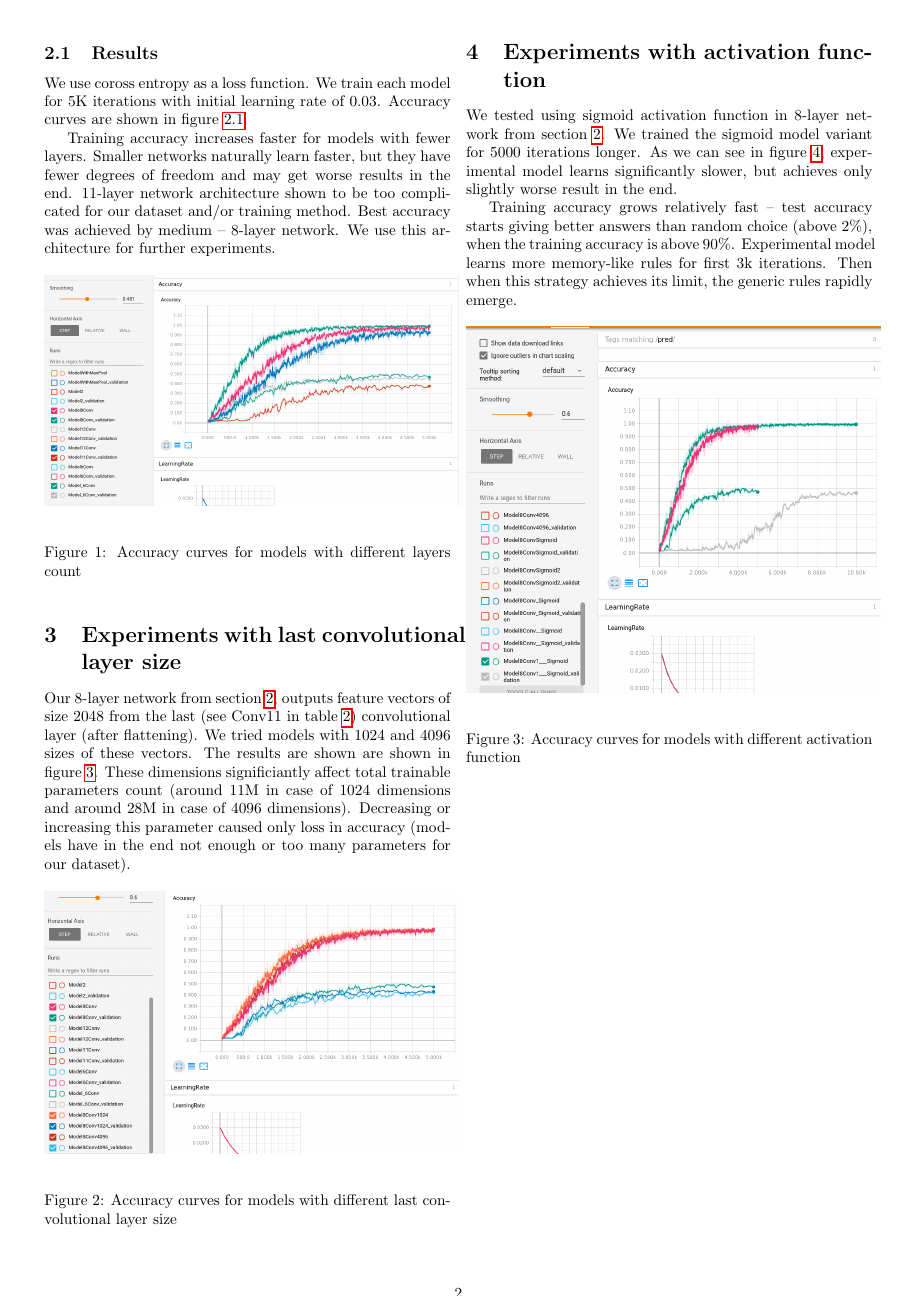
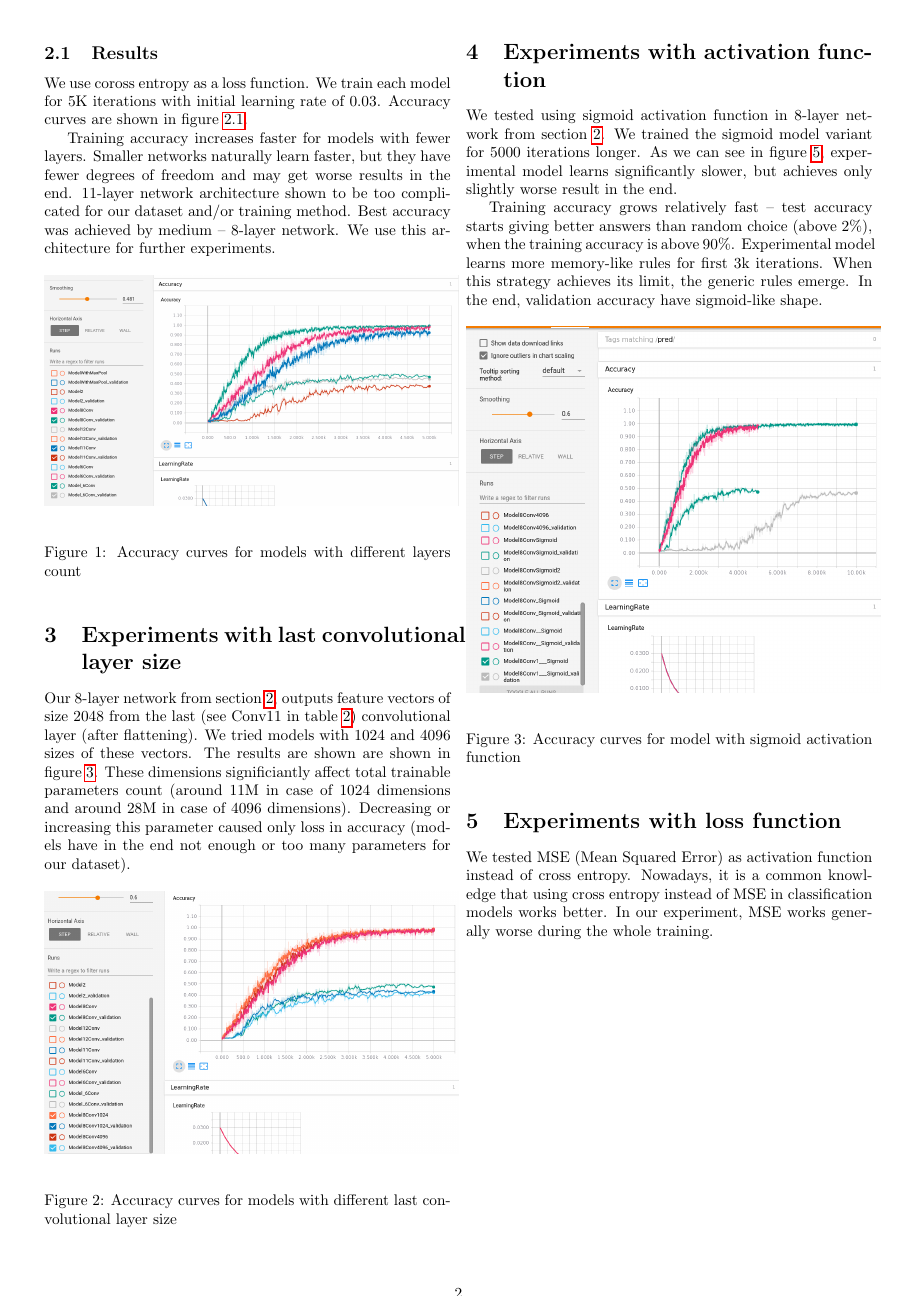
Before and after one commit to msypetkowski/SNR-proj, a LaTeX document (doc/final.tex): page 2 of 2 before the commit and page 2 of 3 after it. Compiled offline with pdfLaTeX.

Commit message:
Add experiments with MSE loss

```diff
--- a/doc/final.tex
+++ b/doc/final.tex
@@ -231,7 +231,8 @@ Training accuracy grows relatively fast -- test accuracy
 starts giving better answers than random choice (above 2\%),
 when the training accuracy is above 90\%.
 Experimental model learns more memory-like rules for first 3k iterations.
-Then when this strategy achieves its limit, the generic rules rapidly emerge.
+When this strategy achieves its limit, the generic rules emerge.
+In the end, validation accuracy have sigmoid-like shape.
 
 
 
@@ -239,7 +240,13 @@ Then when this strategy achieves its limit, the generic rules rapidly emerge.
     \centering
     \includegraphics[page=2,width=0.5\textwidth]{sigmoidConv.png}
     \label{fig:sigmoid}
-    \caption[]{Accuracy curves for models with different activation function}
+    \caption[]{Accuracy curves for model with sigmoid activation function}
 \end{figure}
 
 
+\section{Experiments with loss function}
+
+We tested MSE (Mean Squared Error) as activation function instead of cross entropy.
+Nowadays, it is a common knowledge that using cross entropy instead of
+MSE in classification models works better.
+In our experiment, MSE works generally worse during the whole training.
@@ -246 +259,3 @@ Then when this strategy achieves its limit, the generic rules rapidly emerge.
+\end{figure}
+
 \end{document}
```
Also changed, not shown: doc/sqrLoss.png (added), doc/final.tex (6 more changed lines).
